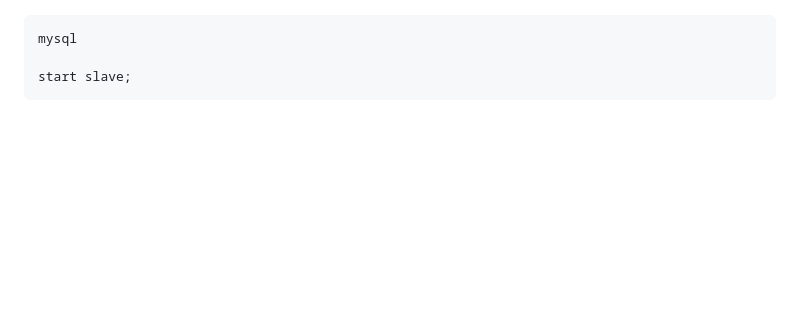
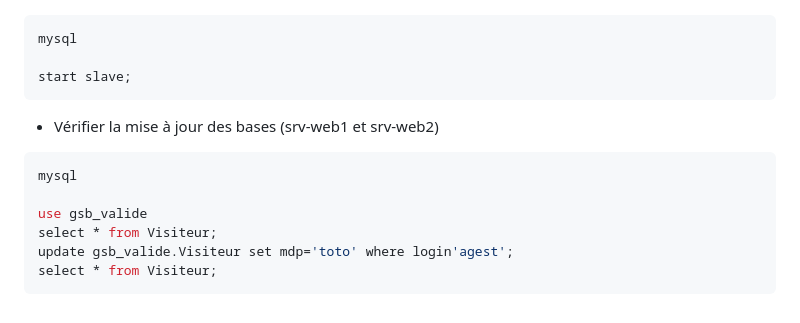
Before and after one commit to Lukaz-sio/DOCS, a Markdown page: docs/reseau/cluster_bdd.md, the part around the change. Drawn GitHub-style; blank space fills up the shorter version.

`````diff
--- a/docs/reseau/cluster_bdd.md
+++ b/docs/reseau/cluster_bdd.md
@@ -174,3 +174,12 @@ mysql
 
 start slave;
 ````
+- Vérifier la mise à jour des bases (srv-web1 et srv-web2)
+````sql
+mysql
+
+use gsb_valide
+select * from Visiteur;
+update gsb_valide.Visiteur set mdp='toto' where login'agest';
+select * from Visiteur;
+````
`````
